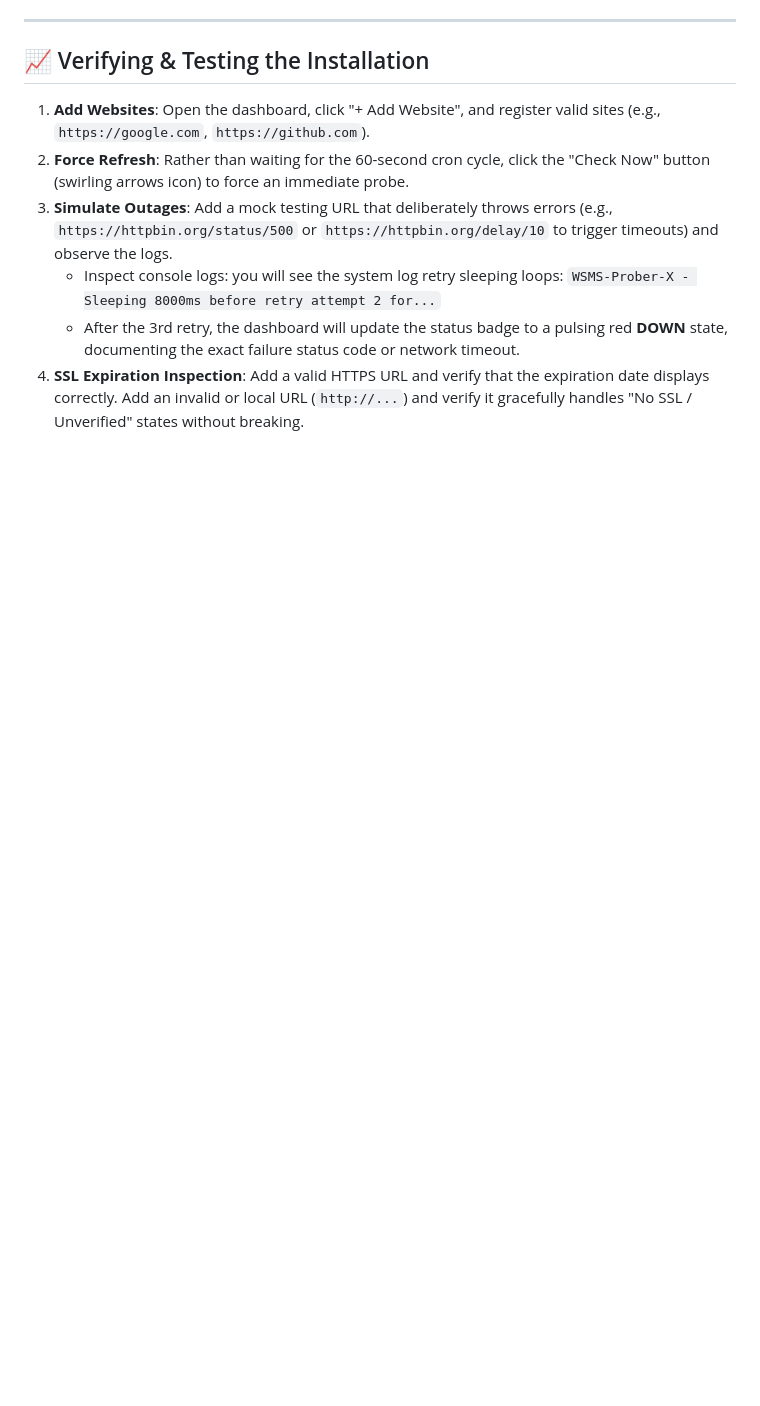
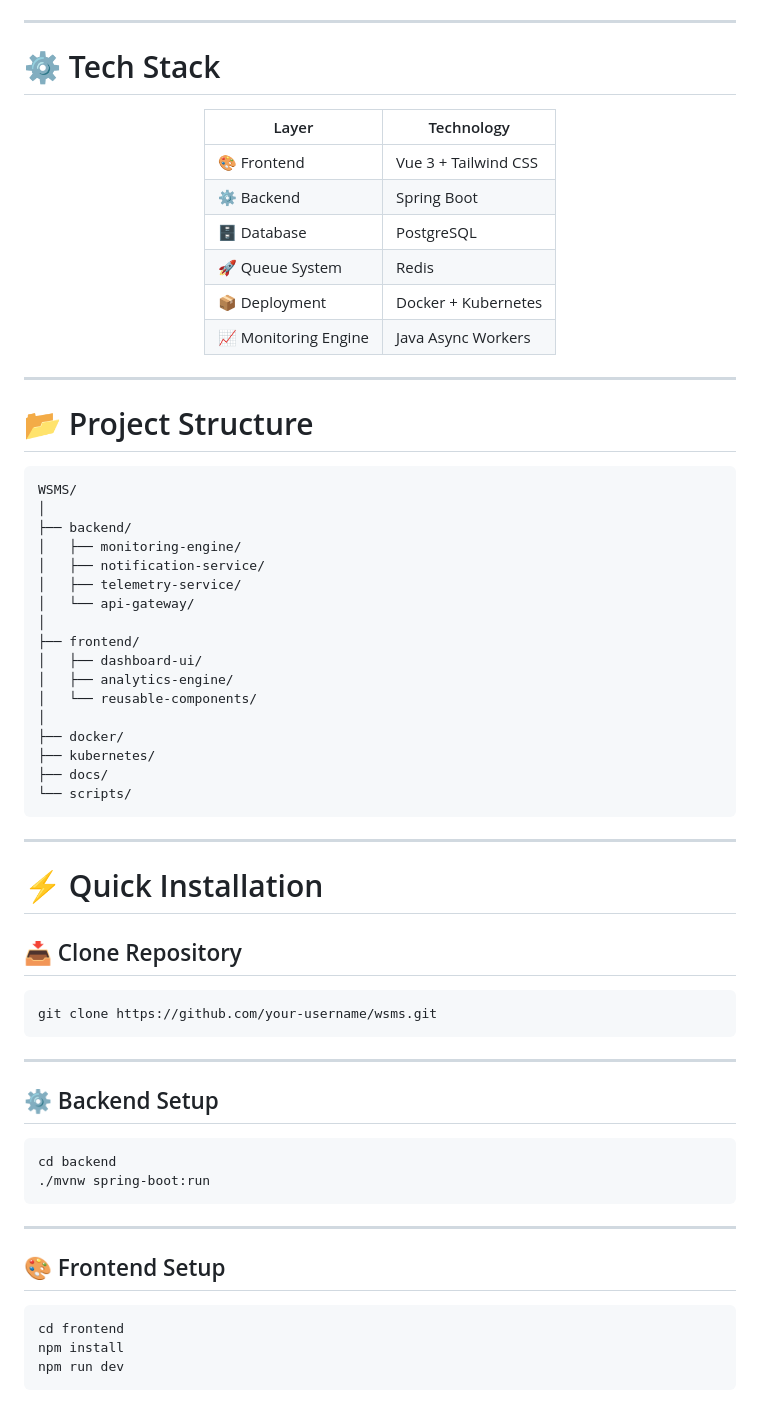
Before and after one commit to manikanta2834/Web-Site-Monitoring-System, a Markdown page: README.md, the part around one of its changes. Rendered like a GitHub page; blank space fills up the shorter version.

````diff
--- a/README.md
+++ b/README.md
@@ -153,12 +168,71 @@ WSMS then parses the certificate's `getNotAfter()` validity timestamp and counts
 
 ---
 
-## 📈 Verifying & Testing the Installation
+# ⚙️ Tech Stack
 
-1. **Add Websites**: Open the dashboard, click "+ Add Website", and register valid sites (e.g., `https://google.com`, `https://github.com`).
-2. **Force Refresh**: Rather than waiting for the 60-second cron cycle, click the "Check Now" button (swirling arrows icon) to force an immediate probe.
-3. **Simulate Outages**: Add a mock testing URL that deliberately throws errors (e.g., `https://httpbin.org/status/500` or `https://httpbin.org/delay/10` to trigger timeouts) and observe the logs.
-   - Inspect console logs: you will see the system log retry sleeping loops:
-     `WSMS-Prober-X - Sleeping 8000ms before retry attempt 2 for...`
-   - After the 3rd retry, the dashboard will update the status badge to a pulsing red **DOWN** state, documenting the exact failure status code or network timeout.
-4. **SSL Expiration Inspection**: Add a valid HTTPS URL and verify that the expiration date displays correctly. Add an invalid or local URL (`http://...`) and verify it gracefully handles "No SSL / Unverified" states without breaking.
+<div align="center">
+
+| Layer | Technology |
+|---|---|
+| 🎨 Frontend | Vue 3 + Tailwind CSS |
+| ⚙ Backend | Spring Boot | Java |
+| 🗄 Database | PostgreSQL |
+| 🚀 Queue System | Redis |
+| 📦 Deployment | Docker + Kubernetes |
+| 📈 Monitoring Engine | Java Async Workers |
+
+</div>
+
+---
+
+# 📂 Project Structure
+
+```bash
+WSMS/
+│
+├── backend/
+│   ├── monitoring-engine/
+│   ├── notification-service/
+│   ├── telemetry-service/
+│   └── api-gateway/
+│
+├── frontend/
+│   ├── dashboard-ui/
+│   ├── analytics-engine/
+│   └── reusable-components/
+│
+├── docker/
+├── kubernetes/
+├── docs/
+└── scripts/
+```
+
+---
+
+# ⚡ Quick Installation
+
+## 📥 Clone Repository
+
+```bash
+git clone https://github.com/your-username/wsms.git
+```
+
+---
+
+## ⚙ Backend Setup
+
+```bash
+cd backend
+./mvnw spring-boot:run
+```
+
+---
+
+## 🎨 Frontend Setup
+
+```bash
+cd frontend
+npm install
+npm run dev
+```
+
````
Also changed, not shown: other parts of README.md (+195 -114 lines).
